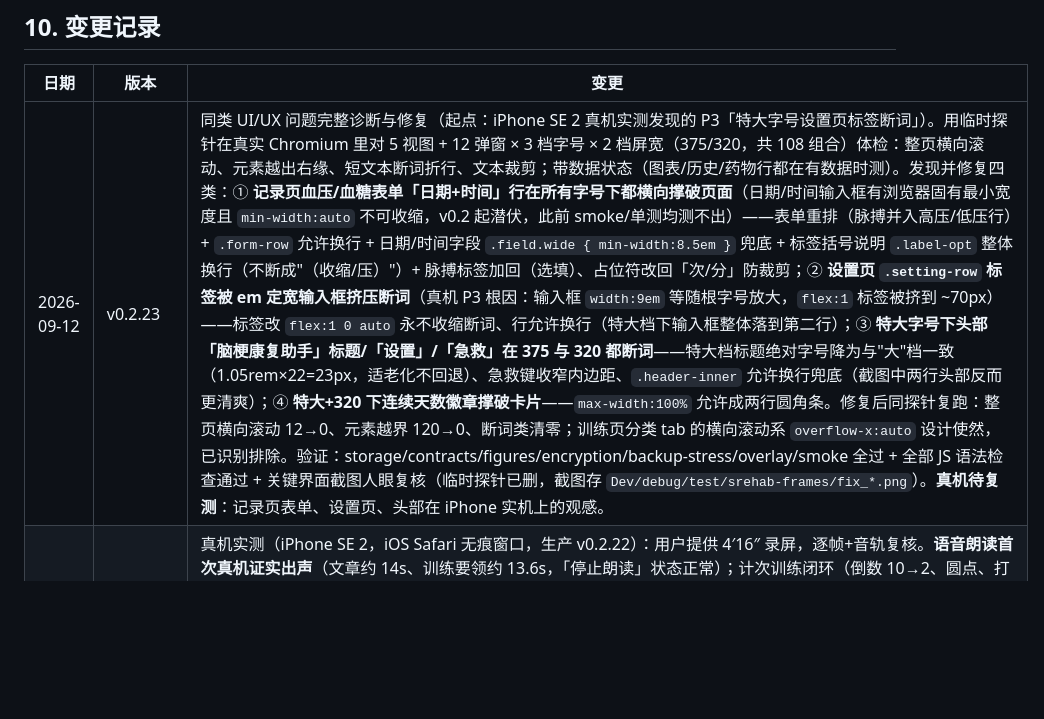
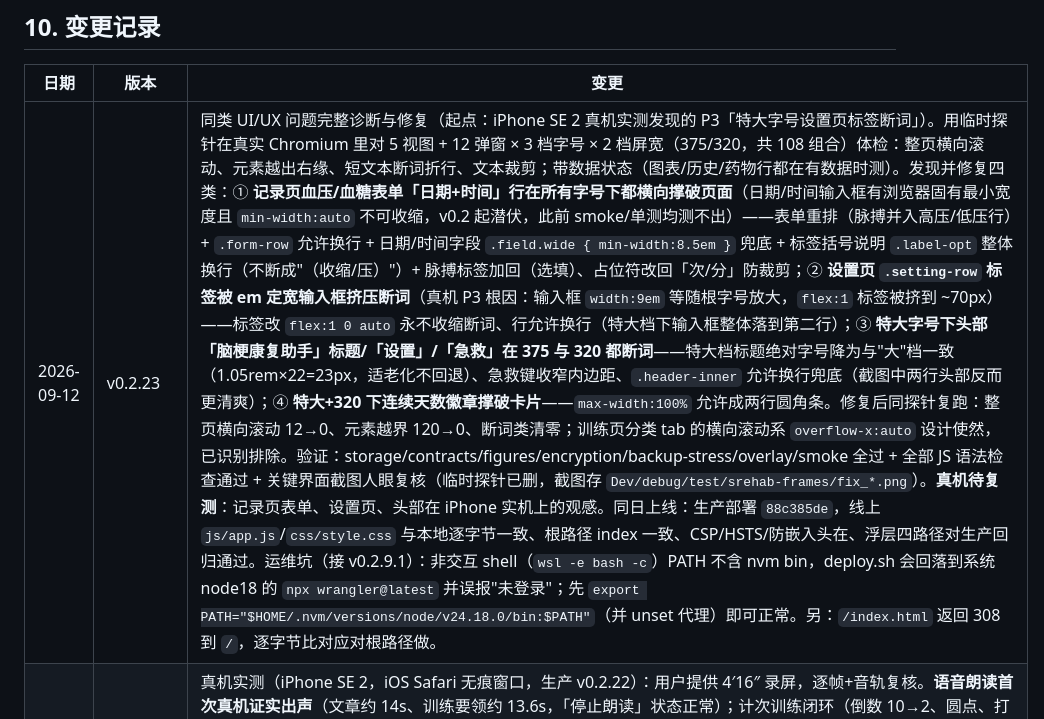
Before and after one commit to wowayou/stroke-rehab-assistant, a Markdown page: docs/DEVELOPMENT.md, the part around the change. GitHub-like rendering; blank space fills up the shorter version.

Commit message:
docs: v0.2.23 上线落档(v0.2.23.1)

```diff
--- a/docs/DEVELOPMENT.md
+++ b/docs/DEVELOPMENT.md
@@ -334,7 +334,7 @@ v0.2.13「语音朗读 + 动作简笔画」相关（**语音只能真机验，
 
 | 日期 | 版本 | 变更 |
 |---|---|---|
-| 2026-09-12 | v0.2.23 | 同类 UI/UX 问题完整诊断与修复（起点：iPhone SE 2 真机实测发现的 P3「特大字号设置页标签断词」）。用临时探针在真实 Chromium 里对 5 视图 + 12 弹窗 × 3 档字号 × 2 档屏宽（375/320，共 108 组合）体检：整页横向滚动、元素越出右缘、短文本断词折行、文本裁剪；带数据状态（图表/历史/药物行都在有数据时测）。发现并修复四类：① **记录页血压/血糖表单「日期+时间」行在所有字号下都横向撑破页面**（日期/时间输入框有浏览器固有最小宽度且 `min-width:auto` 不可收缩，v0.2 起潜伏，此前 smoke/单测均测不出）——表单重排（脉搏并入高压/低压行）+ `.form-row` 允许换行 + 日期/时间字段 `.field.wide { min-width:8.5em }` 兜底 + 标签括号说明 `.label-opt` 整体换行（不断成"（收缩/压）"）+ 脉搏标签加回（选填）、占位符改回「次/分」防裁剪；② **设置页 `.setting-row` 标签被 em 定宽输入框挤压断词**（真机 P3 根因：输入框 `width:9em` 等随根字号放大，`flex:1` 标签被挤到 ~70px）——标签改 `flex:1 0 auto` 永不收缩断词、行允许换行（特大档下输入框整体落到第二行）；③ **特大字号下头部「脑梗康复助手」标题/「设置」/「急救」在 375 与 320 都断词**——特大档标题绝对字号降为与"大"档一致（1.05rem×22=23px，适老化不回退）、急救键收窄内边距、`.header-inner` 允许换行兜底（截图中两行头部反而更清爽）；④ **特大+320 下连续天数徽章撑破卡片**——`max-width:100%` 允许成两行圆角条。修复后同探针复跑：整页横向滚动 12→0、元素越界 120→0、断词类清零；训练页分类 tab 的横向滚动系 `overflow-x:auto` 设计使然，已识别排除。验证：storage/contracts/figures/encryption/backup-stress/overlay/smoke 全过 + 全部 JS 语法检查通过 + 关键界面截图人眼复核（临时探针已删，截图存 `Dev/debug/test/srehab-frames/fix_*.png`）。**真机待复测**：记录页表单、设置页、头部在 iPhone 实机上的观感。 |
+| 2026-09-12 | v0.2.23 | 同类 UI/UX 问题完整诊断与修复（起点：iPhone SE 2 真机实测发现的 P3「特大字号设置页标签断词」）。用临时探针在真实 Chromium 里对 5 视图 + 12 弹窗 × 3 档字号 × 2 档屏宽（375/320，共 108 组合）体检：整页横向滚动、元素越出右缘、短文本断词折行、文本裁剪；带数据状态（图表/历史/药物行都在有数据时测）。发现并修复四类：① **记录页血压/血糖表单「日期+时间」行在所有字号下都横向撑破页面**（日期/时间输入框有浏览器固有最小宽度且 `min-width:auto` 不可收缩，v0.2 起潜伏，此前 smoke/单测均测不出）——表单重排（脉搏并入高压/低压行）+ `.form-row` 允许换行 + 日期/时间字段 `.field.wide { min-width:8.5em }` 兜底 + 标签括号说明 `.label-opt` 整体换行（不断成"（收缩/压）"）+ 脉搏标签加回（选填）、占位符改回「次/分」防裁剪；② **设置页 `.setting-row` 标签被 em 定宽输入框挤压断词**（真机 P3 根因：输入框 `width:9em` 等随根字号放大，`flex:1` 标签被挤到 ~70px）——标签改 `flex:1 0 auto` 永不收缩断词、行允许换行（特大档下输入框整体落到第二行）；③ **特大字号下头部「脑梗康复助手」标题/「设置」/「急救」在 375 与 320 都断词**——特大档标题绝对字号降为与"大"档一致（1.05rem×22=23px，适老化不回退）、急救键收窄内边距、`.header-inner` 允许换行兜底（截图中两行头部反而更清爽）；④ **特大+320 下连续天数徽章撑破卡片**——`max-width:100%` 允许成两行圆角条。修复后同探针复跑：整页横向滚动 12→0、元素越界 120→0、断词类清零；训练页分类 tab 的横向滚动系 `overflow-x:auto` 设计使然，已识别排除。验证：storage/contracts/figures/encryption/backup-stress/overlay/smoke 全过 + 全部 JS 语法检查通过 + 关键界面截图人眼复核（临时探针已删，截图存 `Dev/debug/test/srehab-frames/fix_*.png`）。**真机待复测**：记录页表单、设置页、头部在 iPhone 实机上的观感。同日上线：生产部署 `88c385de`，线上 `js/app.js`/`css/style.css` 与本地逐字节一致、根路径 index 一致、CSP/HSTS/防嵌入头在、浮层四路径对生产回归通过。运维坑（接 v0.2.9.1）：非交互 shell（`wsl -e bash -c`）PATH 不含 nvm bin，deploy.sh 会回落到系统 node18 的 `npx wrangler@latest` 并误报"未登录"；先 `export PATH="$HOME/.nvm/versions/node/v24.18.0/bin:$PATH"`（并 unset 代理）即可正常。另：`/index.html` 返回 308 到 `/`，逐字节比对应对根路径做。 |
 | 2026-09-12 | v0.2.22.4 | 真机实测（iPhone SE 2，iOS Safari 无痕窗口，生产 v0.2.22）：用户提供 4′16″ 录屏，逐帧+音轨复核。**语音朗读首次真机证实出声**（文章约 14s、训练要领约 13.6s，「停止朗读」状态正常）；计次训练闭环（倒数 10→2、圆点、打卡 toast、按钮变「再练」+「今日已完成」）、字号三档即时切换、iOS 原生日期选择器、备份弹窗与隐私提醒、BE-FAST/120 卡、无图动作 emoji 降级均通过；全程无白屏/布局破损。发现 1 个 P3 视觉问题：特大字号下设置页「怎么称呼您」标签折行断词。未覆盖：血压数值输入与保存、备份落地与恢复/撤销、加密备份、用药操作、历史弹窗、图表交互、计时动作、算一算、简笔画动作页、tel:120、微信内置浏览器（结果明细见 `docs/MANUAL-TEST.md` 结果节）。无代码改动。 |
 | 2026-09-12 | v0.2.22.3 | 新增 `docs/MANUAL-TEST.md` 真机测试清单：把 §7 手工回归清单按真机执行顺序重排为三轮（无痕窗口全新状态 → 正常窗口带数据主链路 → 微信内置浏览器），标注每轮预计时长、备份/恢复与清空的安全注意（tel:120 只验唤起不真拨、恢复靠恢复点+撤销保护、清空放最后），并给出"确认加载新版"的界面判据（应用内无版本号，以备份弹窗有无「设置密码并加密」为 v0.2.21+ 判据）；§7 加指引。无代码改动。 |
 | 2026-09-12 | v0.2.22.2 | 仓库落档（无运行时代码改动）：v0.2.17~v0.2.22.1 的全部工作区改动（含 `_headers` 与 contracts/encryption/overlay/backup-stress 四个新测试文件）此前一直未提交，GitHub 上的代码落后于生产一个月，本次提交并推送补齐。① 新增 `.gitattributes`（`* text=auto eol=lf`）：仓库在 WSL 与 Windows 两侧开发，Windows 侧 Git Bash 的 `core.autocrlf=true` 曾提示把 LF 转 CRLF，不钉死会有全库换行符漂移风险。② `deploy.sh` 可执行位（100755）在 Windows 挂载盘上无法表达而掉成 100644，已在 git 索引中恢复 100755；同盘上 `chmod` 也不生效，故将仓库 `.git/config` 的 `core.filemode` 设为 `false` 消除幻影脏状态（副作用：两侧都不再自动跟踪执行位变更，需要时用 `git update-index --chmod` 显式改；WSL 侧磁盘上的执行位不受影响）。落档前在本机复验：storage/contracts/encryption/backup-stress/figures 五个单测与全部 `js/*.js` 语法检查通过；overlay/smoke 依赖 WSL 侧无头 Chromium，Windows 会话跑不了，最近一次通过为 2026-08-11（v0.2.22.1）。 |
```
